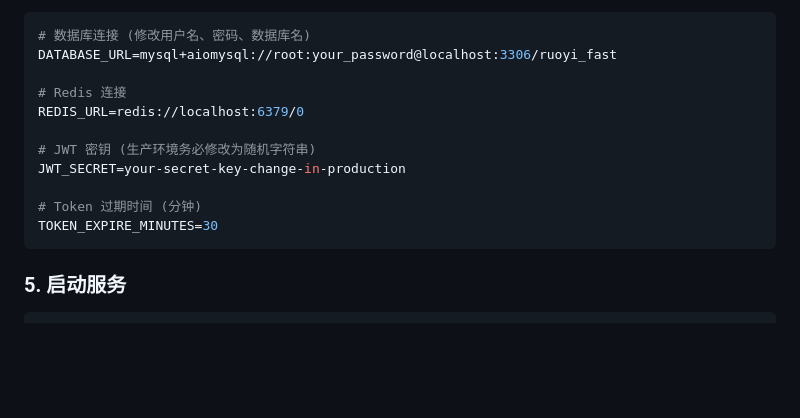
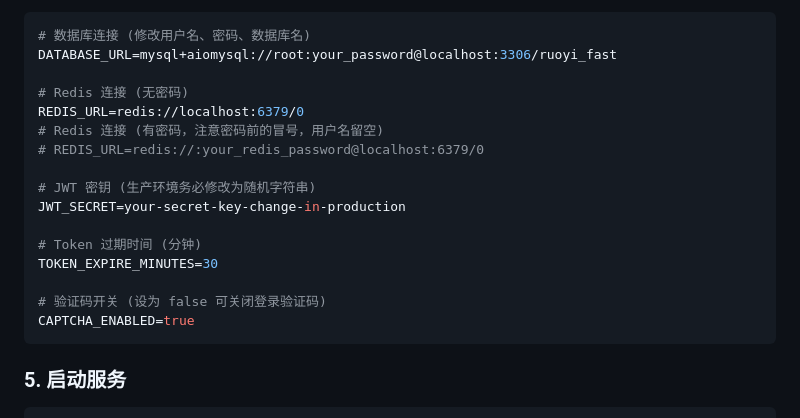
Before and after one commit to peijiehuang/FastMVP, a Markdown page: README.md, the part around the change. Drawn GitHub-style; blank space fills up the shorter version.

Commit message:
更新readme.md

````diff
--- a/README.md
+++ b/README.md
@@ -102,14 +102,19 @@ cp .env.example .env
 # 数据库连接 (修改用户名、密码、数据库名)
 DATABASE_URL=mysql+aiomysql://root:your_password@localhost:3306/ruoyi_fast
 
-# Redis 连接
+# Redis 连接 (无密码)
 REDIS_URL=redis://localhost:6379/0
+# Redis 连接 (有密码，注意密码前的冒号，用户名留空)
+# REDIS_URL=redis://:your_redis_password@localhost:6379/0
 
 # JWT 密钥 (生产环境务必修改为随机字符串)
 JWT_SECRET=your-secret-key-change-in-production
 
 # Token 过期时间 (分钟)
 TOKEN_EXPIRE_MINUTES=30
+
+# 验证码开关 (设为 false 可关闭登录验证码)
+CAPTCHA_ENABLED=true
 ```
 
 ### 5. 启动服务
````
